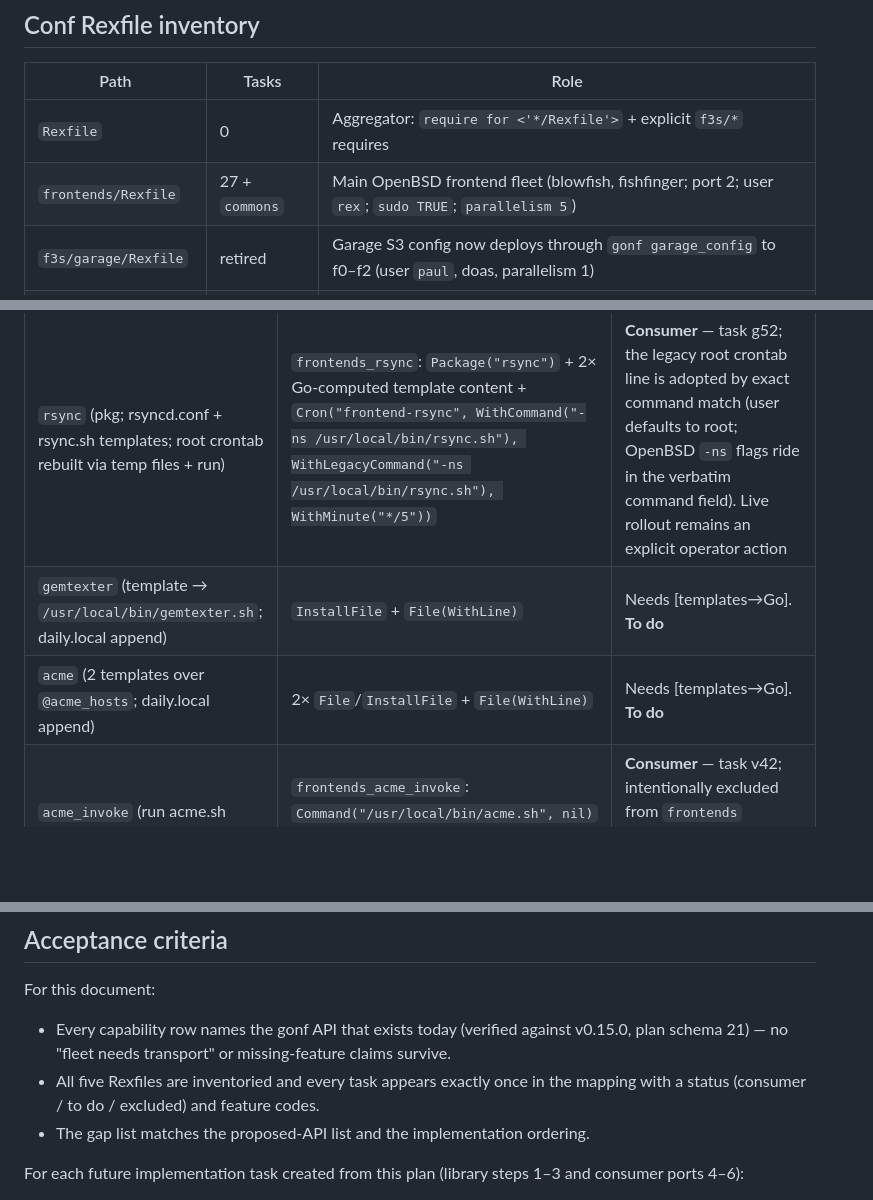
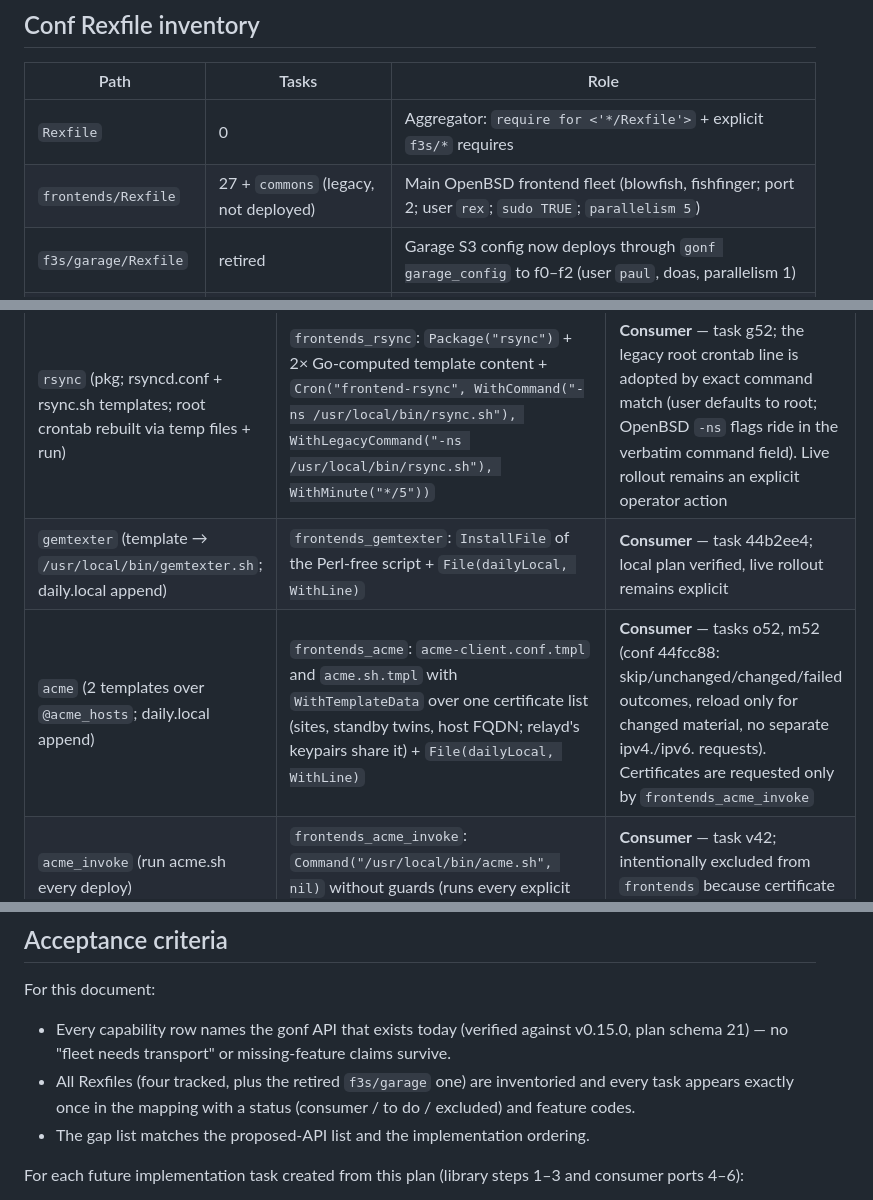
Before and after one commit to snonux/gonf, a Markdown page: docs/conf-rex-gaps.md, 3 parts joined by grey strips. Rendered like a GitHub page; blank space fills up the shorter version.

```diff
--- a/docs/conf-rex-gaps.md
+++ b/docs/conf-rex-gaps.md
@@ -55,7 +57,7 @@ compute any content Perl closures could (see
 | Path | Tasks | Role |
 |------|-------|------|
 | `Rexfile` | 0 | Aggregator: `require for <'*/Rexfile'>` + explicit `f3s/*` requires |
-| `frontends/Rexfile` | 27 + `commons` | Main OpenBSD frontend fleet (blowfish, fishfinger; port 2; user `rex`; `sudo TRUE`; `parallelism 5`) |
+| `frontends/Rexfile` | 27 + `commons` (legacy, not deployed) | Main OpenBSD frontend fleet (blowfish, fishfinger; port 2; user `rex`; `sudo TRUE`; `parallelism 5`) |
 | `f3s/garage/Rexfile` | retired | Garage S3 config now deploys through `gonf garage_config` to f0–f2 (user `paul`, doas, parallelism 1) |
 | `f3s/r-nodes/Rexfile` | 2 | Rocky k3s VMs r0–r2 (user `root`, `parallelism 3`): NFS-mount monitor units + persistent journal |
 | `playground/Rexfile` | 1 | Rex cron API canary (blowfish) |
@@ -322,8 +363,8 @@ so the plan has no login-owned `/tmp` secret staging step.
 | `uptimed` | `frontends_uptimed`: `Package("uptimed")` + `Service("uptimed")` | **Consumer** — task 44b2ee4; local plan verified, live rollout remains explicit |
 | `goprecords_upload` (token from secrets → `/etc/goprecords-upload.token` 0600; script; `daily.local` append; old script absent; old daily.local line stripped) | `frontends_goprecords`: `Package("curl")` + optional controller secret + `File` + `InstallFile` + `File(WithLine)` + `WithoutLine` + `NoFile` | **Consumer** — task 44b2ee4; local plan verified, live rollout remains explicit |
 | `rsync` (pkg; rsyncd.conf + rsync.sh templates; root crontab rebuilt via temp files + run) | `frontends_rsync`: `Package("rsync")` + 2× Go-computed template content + `Cron("frontend-rsync", WithCommand("-ns /usr/local/bin/rsync.sh"), WithLegacyCommand("-ns /usr/local/bin/rsync.sh"), WithMinute("*/5"))` | **Consumer** — task g52; the legacy root crontab line is adopted by exact command match (user defaults to root; OpenBSD `-ns` flags ride in the verbatim command field). Live rollout remains an explicit operator action |
-| `gemtexter` (template → `/usr/local/bin/gemtexter.sh`; daily.local append) | `InstallFile` + `File(WithLine)` | Needs [templates→Go]. **To do** |
-| `acme` (2 templates over `@acme_hosts`; daily.local append) | 2× `File`/`InstallFile` + `File(WithLine)` | Needs [templates→Go]. **To do** |
+| `gemtexter` (template → `/usr/local/bin/gemtexter.sh`; daily.local append) | `frontends_gemtexter`: `InstallFile` of the Perl-free script + `File(dailyLocal, WithLine)` | **Consumer** — task 44b2ee4; local plan verified, live rollout remains explicit |
+| `acme` (2 templates over `@acme_hosts`; daily.local append) | `frontends_acme`: `acme-client.conf.tmpl` and `acme.sh.tmpl` with `WithTemplateData` over one certificate list (sites, standby twins, host FQDN; relayd's keypairs share it) + `File(dailyLocal, WithLine)` | **Consumer** — tasks o52, m52 (conf 44fcc88: skip/unchanged/changed/failed outcomes, reload only for changed material, no separate ipv4./ipv6. requests). Certificates are requested only by `frontends_acme_invoke` |
 | `acme_invoke` (run acme.sh every deploy) | `frontends_acme_invoke`: `Command("/usr/local/bin/acme.sh", nil)` without guards (runs every explicit apply — matches Rex) | **Consumer** — task v42; intentionally excluded from `frontends` because certificate issuance is an operator action |
 | `httpd` (rc.conf.local flags append; httpd.conf template **restart-on-change**; htdocs dirs; fallback page + health-check `index.txt` template; service) | `frontends_httpd` controller-renders each host config and installs it with core `WithValidation("httpd", List("-n", "-f", CandidatePath))` (task j52, conf 122731f), then change-gates the live restart | **Consumer** — task s42; local plan verified, live rollout remains an explicit operator action |
 | `inetd` (flags append; login.conf.d/inetd; inetd.conf restart-on-change; service) | `frontends_inetd`: `File(WithLine)` + `InstallFile` + `LoginClass("inetd", …)` (task t52, conf 7ec3015) + `Service("inetd", WithRestart, OnChange(...))` | **Consumer** — task s42; local plan verified, live rollout remains an explicit operator action |
@@ -389,7 +430,8 @@ For this document:
 - Every capability row names the gonf API that exists today (verified against
   v0.15.0, plan schema 21) — no "fleet needs transport" or
   missing-feature claims survive.
-- All five Rexfiles are inventoried and every task appears exactly once in the
+- All Rexfiles (four tracked, plus the retired `f3s/garage` one) are
+  inventoried and every task appears exactly once in the
   mapping with a status (consumer / to do / excluded) and feature codes.
 - The gap list matches the proposed-API list and the implementation ordering.
 
```
Also changed, not shown: other parts of docs/conf-rex-gaps.md (+61 -20 lines).
